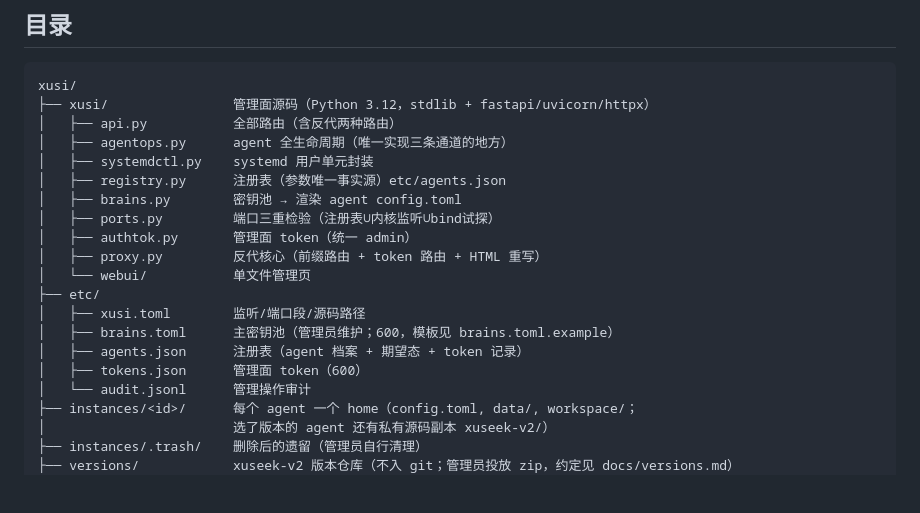
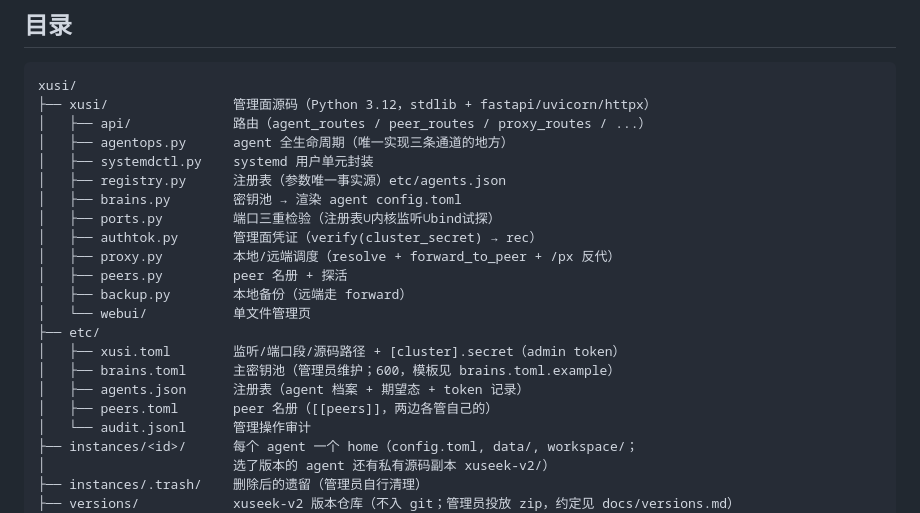
Before and after one commit to oppry12102/xusi, a Markdown page: README.md, the part around one of its changes. GitHub-like rendering; blank space fills up the shorter version.

````diff
--- a/README.md
+++ b/README.md
@@ -54,20 +91,22 @@ python3 -m xusi doctor       # 环境自检
 ```
 xusi/
 ├── xusi/                管理面源码（Python 3.12，stdlib + fastapi/uvicorn/httpx）
-│   ├── api.py           全部路由（含反代两种路由）
+│   ├── api/             路由（agent_routes / peer_routes / proxy_routes / ...）
 │   ├── agentops.py      agent 全生命周期（唯一实现三条通道的地方）
 │   ├── systemdctl.py    systemd 用户单元封装
 │   ├── registry.py      注册表（参数唯一事实源）etc/agents.json
 │   ├── brains.py        密钥池 → 渲染 agent config.toml
 │   ├── ports.py         端口三重检验（注册表∪内核监听∪bind试探）
-│   ├── authtok.py       管理面 token（统一 admin）
-│   ├── proxy.py         反代核心（前缀路由 + token 路由 + HTML 重写）
+│   ├── authtok.py       管理面凭证（verify(cluster_secret) → rec）
+│   ├── proxy.py         本地/远端调度（resolve + forward_to_peer + /px 反代）
+│   ├── peers.py         peer 名册 + 探活
+│   ├── backup.py        本地备份（远端走 forward）
 │   └── webui/           单文件管理页
 ├── etc/
-│   ├── xusi.toml        监听/端口段/源码路径
+│   ├── xusi.toml        监听/端口段/源码路径 + [cluster].secret（admin token）
 │   ├── brains.toml      主密钥池（管理员维护；600，模板见 brains.toml.example）
 │   ├── agents.json      注册表（agent 档案 + 期望态 + token 记录）
-│   ├── tokens.json      管理面 token（600）
+│   ├── peers.toml       peer 名册（[[peers]]，两边各管自己的）
 │   └── audit.jsonl      管理操作审计
 ├── instances/<id>/      每个 agent 一个 home（config.toml, data/, workspace/；
 │                        选了版本的 agent 还有私有源码副本 xuseek-v2/）
````
Also changed, not shown: other parts of README.md (+43 -4 lines).
